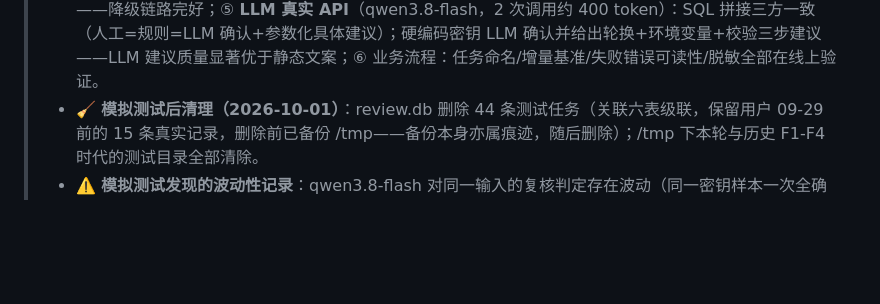
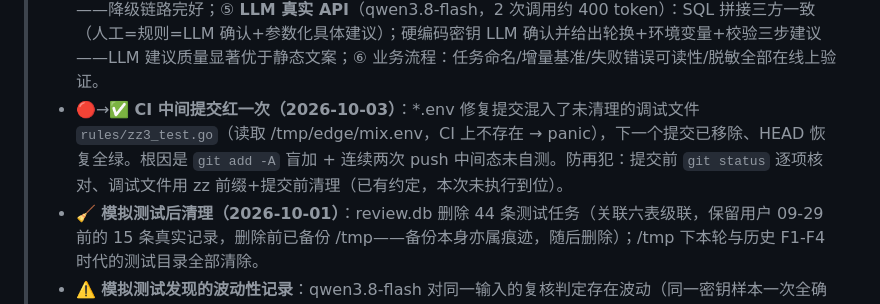
Before and after one commit to ImaiChika/code-review-agent, a Markdown page: PROJECT_GUIDE.md, the part around the change. Drawn GitHub-style; blank space fills up the shorter version.

Commit message:
docs(M8): 记录 CI 中间提交红一次的根因与防再犯（调试文件混入）

```diff
--- a/PROJECT_GUIDE.md
+++ b/PROJECT_GUIDE.md
@@ -769,6 +769,7 @@ rules:
 > - ✅ **repo_url 仓库整体审查（2026-10-01，用户需求：给 GitHub 链接自动查验、无需上传代码）**：① **采集**——`review/repourl.go`：浅克隆 depth=1（可选 repo_ref 分支/tag），GITHUB_TOKEN 自动注入私有仓库鉴权（x-access-token，**错误信息自动脱敏 token**）；文件采集跳过 vendor/node_modules/dist/build/.git 等 9 类目录、二进制嗅探（NUL）、单文件 1MB/总数 1000 上限（超限给可读错误与替代路径建议）；② **管线复用**——全文件按新增行审查（--files 语义）+ **D3 类型加载（克隆目录）+ D7 增量对比（input_path=owner/repo，同仓库再查自动出增量）+ W1 多语言兜底** 全部在克隆目录生效；路径相对化（克隆临时目录随机，绝对路径会破坏增量匹配——测试首跑抓到）；③ **server**——`repo_url/repo_ref` 入参（github.com 白名单 + `..` 段拒绝 + owner/repo 简写）、沙箱条件扩展（repo_url 可开）、任务命名/LLM 开关照常；④ **前端**——第 6 个输入 tab「GitHub 仓库」。测试：review 集成 +1（本地 bare remote 两轮：克隆整体审查检出密钥 → 修复+新增 → 增量对比三态；**首跑暴露测试自身漏 push**——两轮同内容增量空属正确）、server +1（非法链接 400×4/合法 202×3）、redact 单测；门禁 75 样本 100%/100%/0%；13 包 `-race` 全绿；线上真仓冒烟 octocat/Hello-World 两轮整查完成（克隆→整审→增量对比链路验证）。**过程中修两个真实缺陷**：① URL 双前缀（`github.com/github.com/...`——服务器传完整 https URL 时旧拼接逻辑再叠一次前缀，线上冒烟暴露；错误信息补 git stderr 末行后秒级定位）；② 链接规范化抽为 `canonicalizeRepoURL` 独立函数 + 回归单测 7 形态（含本地 bare 路径透传与 owner/repo 简写分流）。CI 曾抓到 Linux git 默认分支差异（init -b main 显式化）。
 > - 🔬 **真实仓库模拟测试（2026-10-01，用户要求的端到端仿真）**：选定 4 个真实 GitHub 仓库（octocat/Hello-World 基线、tomnomnom/waybackurls 341 行 Go 工具、segmentio/ksuid 2581 行 Go 库、trekhleb/learn-python 多语言）——**先人工通读建 ground truth，再无 LLM 规则审查对比，最后挑小样本真实 qwen3.8-flash API 复核三方对照**。扩展指标：克隆+审查耗时（2-4.6s/仓）、命中分布、FP/FN 逐条甄别、增量对比、E2B 云沙箱、LLM 送审/剔除/建议计数、evidence 脱敏。
 > - 📊 **模拟测试结果**：① 基线 0 发现 ✓；② 四仓 findings 首跑 23 条，人工甄别全部为误报，归为 4 类惯用法（测试文件 `_` 丢弃 ×18、go func 内 defer wg.Done、pylintrc 正则配置、库代码 panic ×3）——修复后复跑 **0 findings + 6 warnings**（全合法：panic 降级 ×3、缺测试 ×3），FP 100% 消除；③ 误报猎捕成果以 4 个陷阱样本锁死入数据集（77 样本门禁 100%/100%/0%）；④ **E2B 云沙箱**（隔离环境）：repo_url 克隆 → E2B PutDirectory → go vet 云端真跑 exit 0，缺依赖的 test/staticcheck 优雅 127——降级链路完好；⑤ **LLM 真实 API**（qwen3.8-flash，2 次调用约 400 token）：SQL 拼接三方一致（人工=规则=LLM 确认+参数化具体建议）；硬编码密钥 LLM 确认并给出轮换+环境变量+校验三步建议——LLM 建议质量显著优于静态文案；⑥ 业务流程：任务命名/增量基准/失败错误可读性/脱敏全部在线上验证。
+> - 🔴→✅ **CI 中间提交红一次（2026-10-03）**：*.env 修复提交混入了未清理的调试文件 `rules/zz3_test.go`（读取 /tmp/edge/mix.env，CI 上不存在 → panic），下一个提交已移除、HEAD 恢复全绿。根因是 `git add -A` 盲加 + 连续两次 push 中间态未自测。防再犯：提交前 `git status` 逐项核对、调试文件用 zz 前缀+提交前清理（已有约定，本次未执行到位）。
 > - 🧹 **模拟测试后清理（2026-10-01）**：review.db 删除 44 条测试任务（关联六表级联，保留用户 09-29 前的 15 条真实记录，删除前已备份 /tmp——备份本身亦属痕迹，随后删除）；/tmp 下本轮与历史 F1-F4 时代的测试目录全部清除。
 > - ⚠️ **模拟测试发现的波动性记录**：qwen3.8-flash 对同一输入的复核判定存在波动（同一密钥样本一次全确认、一次全剔除）——flash 级模型复核属概率增强，确定性需求用 --fake-model；如需稳定判定建议升级 qwen-plus 级并在设置中心切换。
 > - 🔬 **第二轮真实仓库盲测 + 通用化降噪（2026-10-03，用户指出"补漏式修复不通用"后的全面整改）**：换 5 个**未测过**的真实仓库（gin-gonic/gin、spf13/cobra、charmbracelet/bubbletea、psf/requests、uber-go/zap）重做 ground truth 对照。**盲测结果（修复前）**：4 Go 仓 177 条 findings 全部误报 + requests 因符号链接（`tests/certs` 里 `ca -> ../../expired/ca/`）**整仓失败**。归因后放弃惯用法补丁、实施**五层通用化修复**：①采集健壮性（symlink/不可读文件跳过 + 8KB 嗅探，requests 恢复可审）；②引擎层**代码角色降噪**（production/test/example 三角色，test 覆盖多语言 `_test.go`/`test_*.py`/`tests/`，文档归 example；非生产置信度封顶 0.65 进 warnings，降级不删除）+ **//nolint 剔除**（lint 生态契约）；③Go 语义规则全部加 `.go` 文件门控（md/tmpl/yml 不再进 Go 规则）；④ERR 语义三段分层（显式全丢弃 `_ = f`/`_, _ = f` → 0.55 warnings 与 errcheck 生态默认对齐；非末位 `_` 完全豁免——顺带修掉 5db3224 重引入的 `for _, v := range` 弱警告噪音；类型断言 `v,_=val.(T)` 豁免；log.Fatal 判据从文件名通用化为 package main 包声明）；⑤SEC 系精化（URL 凭据限定 authority 段——`/…/@v/list` 不再误判；`${{ secrets.X }}` 模板引用豁免；`==` 比较行与 getattr 自引用属性键豁免；SEC-GEN-001 限定配置类语言 dotenv/yaml/ini/toml/json）。**修复后**：5 仓 findings **177+1 失败 → 5**（余 5 条均为 `x, _ := strconv.ParseXxx` 回退默认值惯用法，errcheck 同样上报的中危灰区），风险分 66.7/39/59/39/失败 → 9/9/0/0/0（全 A）；requests 0 findings。数据集 +12 陷阱负样本（97 样本门禁 100%/100%/0%，warnings 匹配 14/14——顺带修复基线遗留的 8 条 warnings 漏检与 2 处标注行号笔误）；harness 负样本口径修订为"期望外 findings/warnings 才算误报"；13 包 -race 全绿。CLI 补 `--repo-url`/`--repo-ref`（此前仅 API 支持）。测试环境：codeload tarball + 本地 bare 镜像 + `GIT_CONFIG_*` insteadOf 注入（github.com 网络不可达时的等效全链路验证法）。
```
